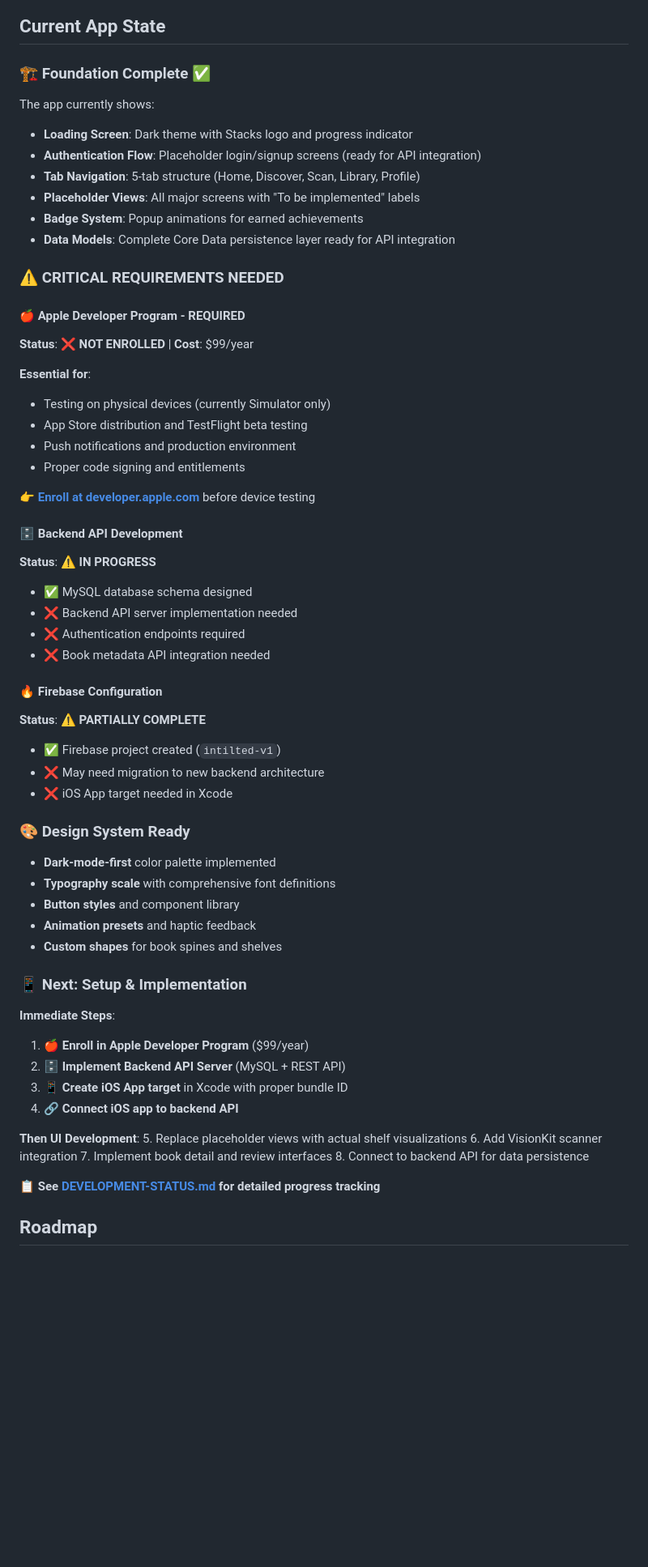
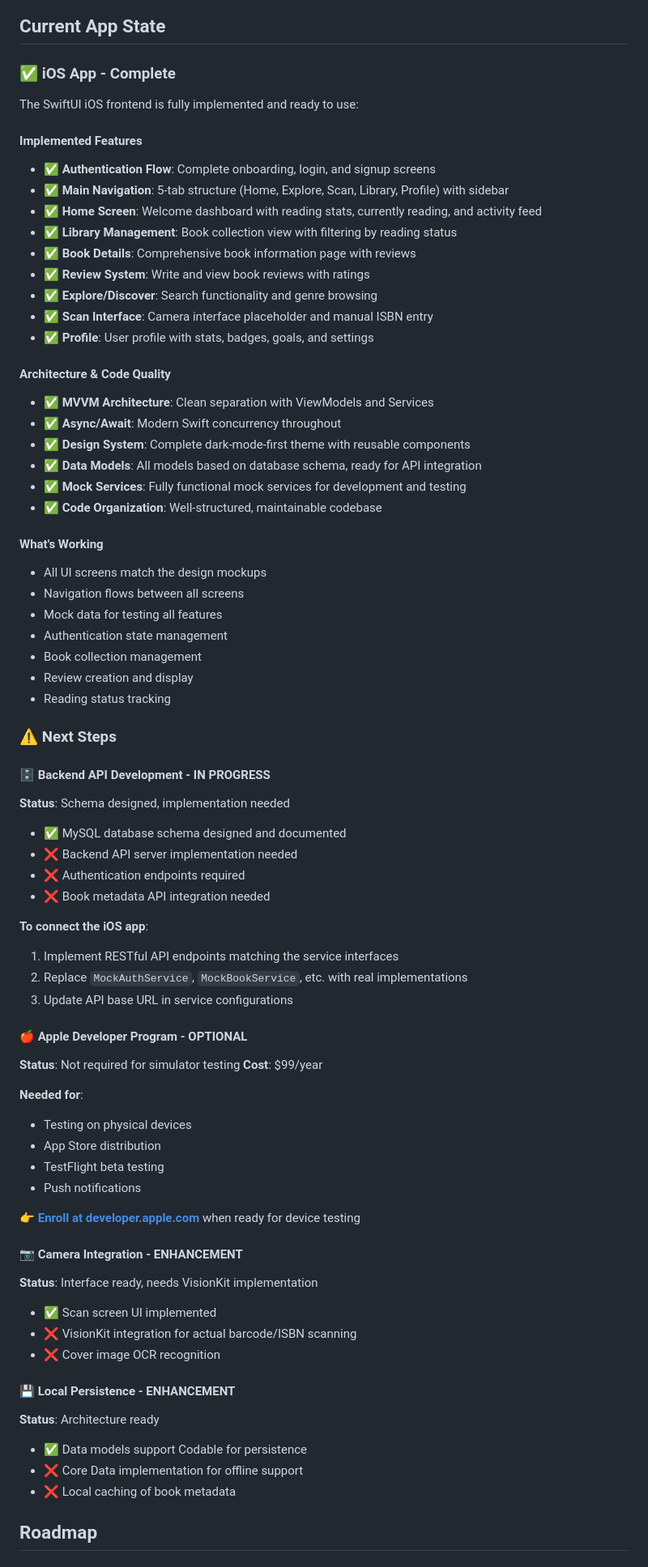
Before and after one commit to GabeGiancarlo/Stacks, a Markdown page: README.md, the part around the change printed below. Shown: that part at 81% size. Drawn GitHub-style; blank space fills up the shorter version.

```diff
--- a/README.md
+++ b/README.md
@@ -491,62 +482,74 @@ graph TD
 
 ## Current App State
 
-### 🏗️ **Foundation Complete** ✅
-The app currently shows:
-- **Loading Screen**: Dark theme with Stacks logo and progress indicator
-- **Authentication Flow**: Placeholder login/signup screens (ready for API integration)
-- **Tab Navigation**: 5-tab structure (Home, Discover, Scan, Library, Profile)
-- **Placeholder Views**: All major screens with "To be implemented" labels
-- **Badge System**: Popup animations for earned achievements
-- **Data Models**: Complete Core Data persistence layer ready for API integration
+### ✅ **iOS App - Complete**
+The SwiftUI iOS frontend is fully implemented and ready to use:
 
-### ⚠️ **CRITICAL REQUIREMENTS NEEDED**
+#### **Implemented Features**
+- ✅ **Authentication Flow**: Complete onboarding, login, and signup screens
+- ✅ **Main Navigation**: 5-tab structure (Home, Explore, Scan, Library, Profile) with sidebar
+- ✅ **Home Screen**: Welcome dashboard with reading stats, currently reading, and activity feed
+- ✅ **Library Management**: Book collection view with filtering by reading status
+- ✅ **Book Details**: Comprehensive book information page with reviews
+- ✅ **Review System**: Write and view book reviews with ratings
+- ✅ **Explore/Discover**: Search functionality and genre browsing
+- ✅ **Scan Interface**: Camera interface placeholder and manual ISBN entry
+- ✅ **Profile**: User profile with stats, badges, goals, and settings
 
-#### 🍎 **Apple Developer Program** - **REQUIRED**
-**Status**: ❌ **NOT ENROLLED** | **Cost**: $99/year
+#### **Architecture & Code Quality**
+- ✅ **MVVM Architecture**: Clean separation with ViewModels and Services
+- ✅ **Async/Await**: Modern Swift concurrency throughout
+- ✅ **Design System**: Complete dark-mode-first theme with reusable components
+- ✅ **Data Models**: All models based on database schema, ready for API integration
+- ✅ **Mock Services**: Fully functional mock services for development and testing
+- ✅ **Code Organization**: Well-structured, maintainable codebase
 
-**Essential for**:
-- Testing on physical devices (currently Simulator only)
-- App Store distribution and TestFlight beta testing
-- Push notifications and production environment
-- Proper code signing and entitlements
+#### **What's Working**
+- All UI screens match the design mockups
+- Navigation flows between all screens
+- Mock data for testing all features
+- Authentication state management
+- Book collection management
+- Review creation and display
+- Reading status tracking
 
-👉 **[Enroll at developer.apple.com](https://developer.apple.com/programs/)** before device testing
+### ⚠️ **Next Steps**
 
-#### 🗄️ **Backend API Development**
-**Status**: ⚠️ **IN PROGRESS**
-- ✅ MySQL database schema designed
+#### 🗄️ **Backend API Development** - **IN PROGRESS**
+**Status**: Schema designed, implementation needed
+- ✅ MySQL database schema designed and documented
 - ❌ Backend API server implementation needed
 - ❌ Authentication endpoints required
 - ❌ Book metadata API integration needed
 
-#### 🔥 **Firebase Configuration**
-**Status**: ⚠️ **PARTIALLY COMPLETE**
-- ✅ Firebase project created (`intilted-v1`)
-- ❌ May need migration to new backend architecture
-- ❌ iOS App target needed in Xcode
+**To connect the iOS app**:
+1. Implement RESTful API endpoints matching the service interfaces
+2. Replace `MockAuthService`, `MockBookService`, etc. with real implementations
+3. Update API base URL in service configurations
 
-### 🎨 **Design System Ready**
-- **Dark-mode-first** color palette implemented
-- **Typography scale** with comprehensive font definitions
-- **Button styles** and component library
-- **Animation presets** and haptic feedback
-- **Custom shapes** for book spines and shelves
+#### 🍎 **Apple Developer Program** - **OPTIONAL**
+**Status**: Not required for simulator testing
+**Cost**: $99/year
 
-### 📱 **Next: Setup & Implementation**
-**Immediate Steps**:
-1. **🍎 Enroll in Apple Developer Program** ($99/year)
-2. **🗄️ Implement Backend API Server** (MySQL + REST API)
-3. **📱 Create iOS App target** in Xcode with proper bundle ID
-4. **🔗 Connect iOS app to backend API**
+**Needed for**:
+- Testing on physical devices
+- App Store distribution
+- TestFlight beta testing
+- Push notifications
 
-**Then UI Development**:
-5. Replace placeholder views with actual shelf visualizations
-6. Add VisionKit scanner integration
-7. Implement book detail and review interfaces
-8. Connect to backend API for data persistence
+👉 **[Enroll at developer.apple.com](https://developer.apple.com/programs/)** when ready for device testing
 
-📋 **See [DEVELOPMENT-STATUS.md](DEVELOPMENT-STATUS.md) for detailed progress tracking**
+#### 📷 **Camera Integration** - **ENHANCEMENT**
+**Status**: Interface ready, needs VisionKit implementation
+- ✅ Scan screen UI implemented
+- ❌ VisionKit integration for actual barcode/ISBN scanning
+- ❌ Cover image OCR recognition
+
+#### 💾 **Local Persistence** - **ENHANCEMENT**
+**Status**: Architecture ready
+- ✅ Data models support Codable for persistence
+- ❌ Core Data implementation for offline support
+- ❌ Local caching of book metadata
 
 ## Roadmap
 
```
Also changed, not shown: other parts of README.md (+103 -95 lines).
